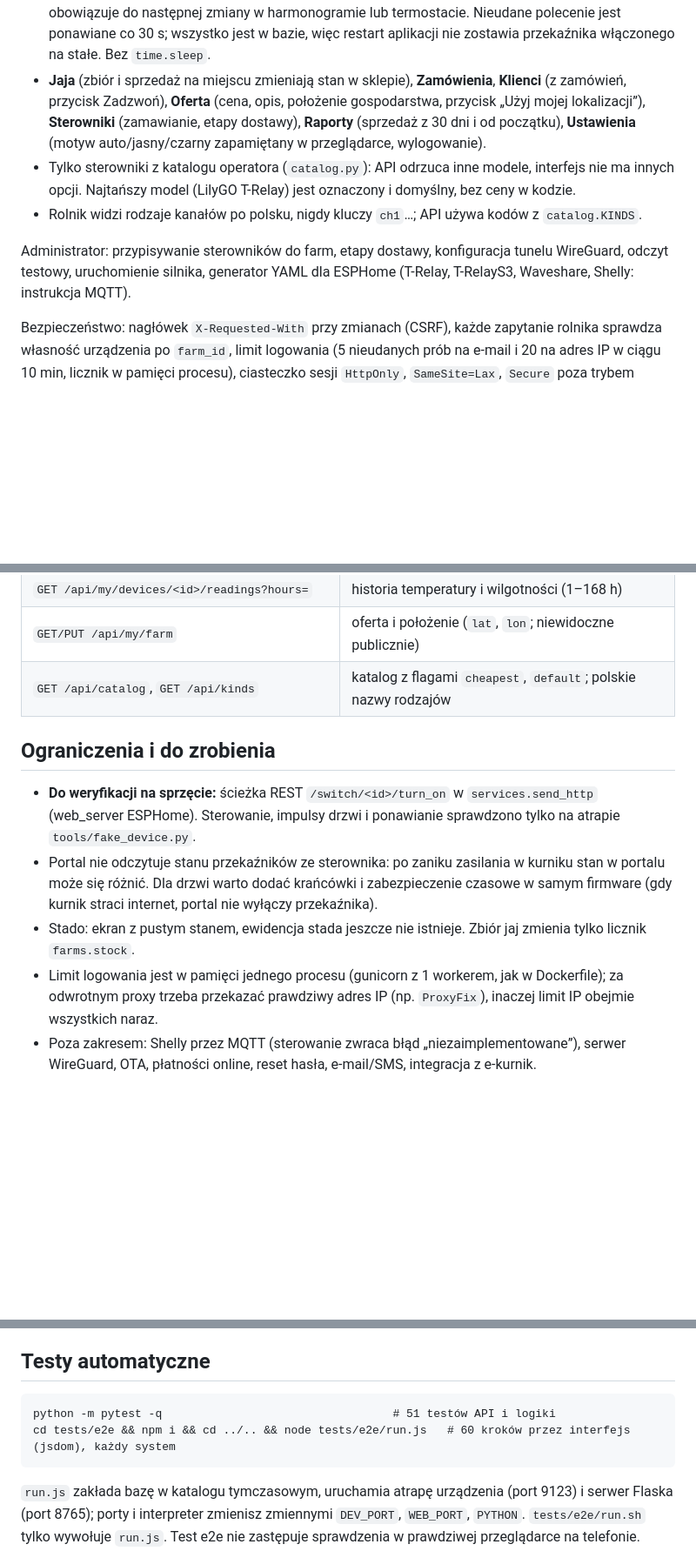
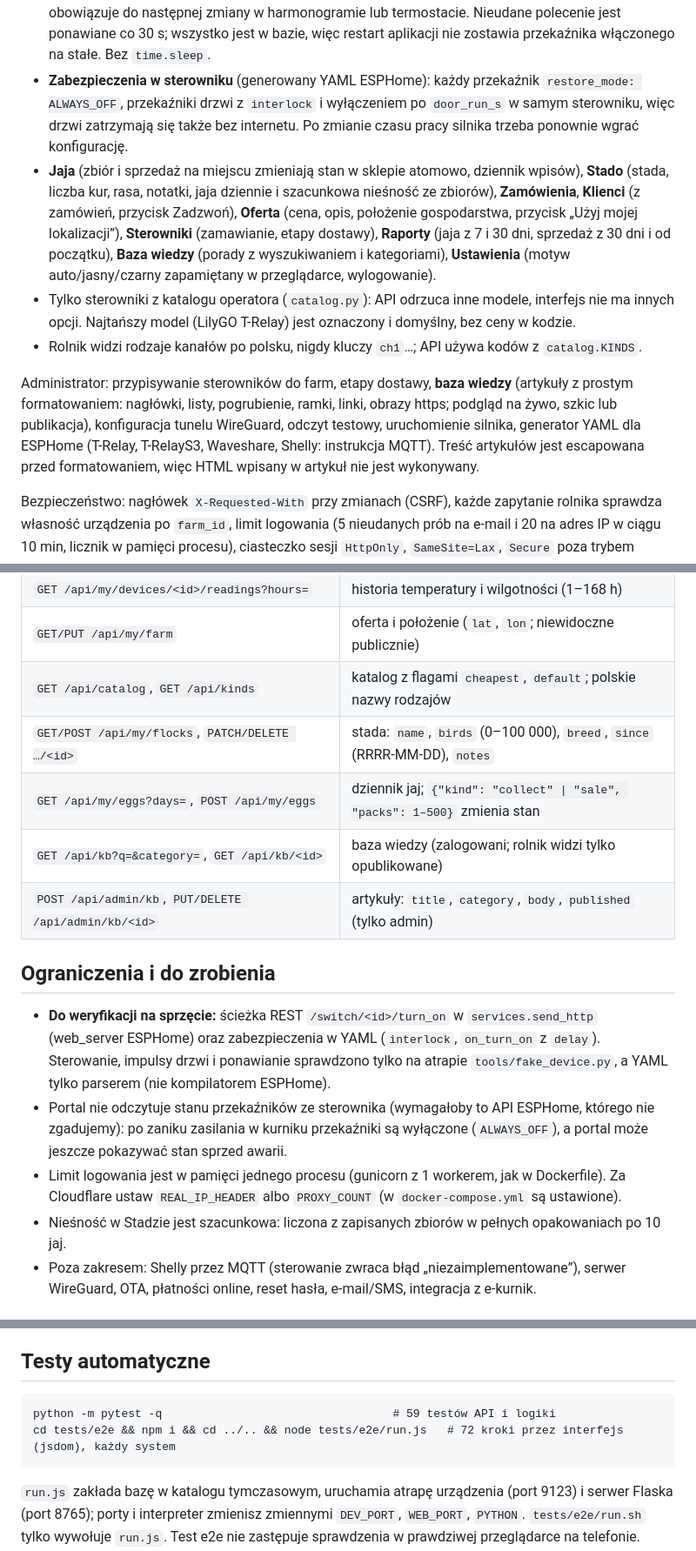
Before and after one commit to DavidNiespor/zniesione, a Markdown page: README.md, 3 parts joined by grey strips. Shown at 87% size. Drawn GitHub-style; blank space fills up the shorter version.

Commit message:
README: Stado, Baza wiedzy, zabezpieczenia w sterowniku, wdrożenie
Co-Authored-By: Claude Opus 5.5 <noreply@anthropic.com>

```diff
--- a/README.md
+++ b/README.md
@@ -36,15 +39,22 @@ Panel rolnika (telefon jako pierwszy, dolne menu Start, Jaja, Sterowanie, Zamów
   kanały. Reaguje na zmianę stanu pożądanego, więc ręczna zmiana obowiązuje do następnej zmiany w harmonogramie lub termostacie.
   Nieudane polecenie jest ponawiane co 30 s; wszystko jest w bazie, więc restart aplikacji nie zostawia przekaźnika
   włączonego na stałe. Bez `time.sleep`.
-- **Jaja** (zbiór i sprzedaż na miejscu zmieniają stan w sklepie), **Zamówienia**, **Klienci** (z zamówień, przycisk Zadzwoń),
+- **Zabezpieczenia w sterowniku** (generowany YAML ESPHome): każdy przekaźnik `restore_mode: ALWAYS_OFF`, przekaźniki drzwi
+  z `interlock` i wyłączeniem po `door_run_s` w samym sterowniku, więc drzwi zatrzymają się także bez internetu.
+  Po zmianie czasu pracy silnika trzeba ponownie wgrać konfigurację.
+- **Jaja** (zbiór i sprzedaż na miejscu zmieniają stan w sklepie atomowo, dziennik wpisów), **Stado** (stada, liczba kur, rasa,
+  notatki, jaja dziennie i szacunkowa nieśność ze zbiorów), **Zamówienia**, **Klienci** (z zamówień, przycisk Zadzwoń),
   **Oferta** (cena, opis, położenie gospodarstwa, przycisk „Użyj mojej lokalizacji”), **Sterowniki** (zamawianie, etapy dostawy),
-  **Raporty** (sprzedaż z 30 dni i od początku), **Ustawienia** (motyw auto/jasny/czarny zapamiętany w przeglądarce, wylogowanie).
+  **Raporty** (jaja z 7 i 30 dni, sprzedaż z 30 dni i od początku), **Baza wiedzy** (porady z wyszukiwaniem i kategoriami),
+  **Ustawienia** (motyw auto/jasny/czarny zapamiętany w przeglądarce, wylogowanie).
 - Tylko sterowniki z katalogu operatora (`catalog.py`): API odrzuca inne modele, interfejs nie ma innych opcji.
   Najtańszy model (LilyGO T-Relay) jest oznaczony i domyślny, bez ceny w kodzie.
 - Rolnik widzi rodzaje kanałów po polsku, nigdy kluczy `ch1`…; API używa kodów z `catalog.KINDS`.
 
-Administrator: przypisywanie sterowników do farm, etapy dostawy, konfiguracja tunelu WireGuard, odczyt testowy,
-uruchomienie silnika, generator YAML dla ESPHome (T-Relay, T-RelayS3, Waveshare, Shelly: instrukcja MQTT).
+Administrator: przypisywanie sterowników do farm, etapy dostawy, **baza wiedzy** (artykuły z prostym formatowaniem:
+nagłówki, listy, pogrubienie, ramki, linki, obrazy https; podgląd na żywo, szkic lub publikacja), konfiguracja tunelu
+WireGuard, odczyt testowy, uruchomienie silnika, generator YAML dla ESPHome (T-Relay, T-RelayS3, Waveshare, Shelly: instrukcja MQTT).
+Treść artykułów jest escapowana przed formatowaniem, więc HTML wpisany w artykuł nie jest wykonywany.
 
 Bezpieczeństwo: nagłówek `X-Requested-With` przy zmianach (CSRF), każde zapytanie rolnika sprawdza własność urządzenia
 po `farm_id`, limit logowania (5 nieudanych prób na e-mail i 20 na adres IP w ciągu 10 min, licznik w pamięci procesu),
@@ -64,15 +74,20 @@ ciasteczko sesji `HttpOnly`, `SameSite=Lax`, `Secure` poza trybem testowym (bez
 | `GET /api/my/devices/<id>/readings?hours=` | historia temperatury i wilgotności (1–168 h) |
 | `GET/PUT /api/my/farm` | oferta i położenie (`lat`, `lon`; niewidoczne publicznie) |
 | `GET /api/catalog`, `GET /api/kinds` | katalog z flagami `cheapest`, `default`; polskie nazwy rodzajów |
+| `GET/POST /api/my/flocks`, `PATCH/DELETE …/<id>` | stada: `name`, `birds` (0–100 000), `breed`, `since` (RRRR-MM-DD), `notes` |
+| `GET /api/my/eggs?days=`, `POST /api/my/eggs` | dziennik jaj; `{"kind": "collect" \| "sale", "packs": 1–500}` zmienia stan |
+| `GET /api/kb?q=&category=`, `GET /api/kb/<id>` | baza wiedzy (zalogowani; rolnik widzi tylko opublikowane) |
+| `POST /api/admin/kb`, `PUT/DELETE /api/admin/kb/<id>` | artykuły: `title`, `category`, `body`, `published` (tylko admin) |
 
 ## Ograniczenia i do zrobienia
-- **Do weryfikacji na sprzęcie:** ścieżka REST `/switch/<id>/turn_on` w `services.send_http` (web_server ESPHome).
-  Sterowanie, impulsy drzwi i ponawianie sprawdzono tylko na atrapie `tools/fake_device.py`.
-- Portal nie odczytuje stanu przekaźników ze sterownika: po zaniku zasilania w kurniku stan w portalu może się różnić.
-  Dla drzwi warto dodać krańcówki i zabezpieczenie czasowe w samym firmware (gdy kurnik straci internet, portal nie wyłączy przekaźnika).
-- Stado: ekran z pustym stanem, ewidencja stada jeszcze nie istnieje. Zbiór jaj zmienia tylko licznik `farms.stock`.
-- Limit logowania jest w pamięci jednego procesu (gunicorn z 1 workerem, jak w Dockerfile); za odwrotnym proxy trzeba
-  przekazać prawdziwy adres IP (np. `ProxyFix`), inaczej limit IP obejmie wszystkich naraz.
+- **Do weryfikacji na sprzęcie:** ścieżka REST `/switch/<id>/turn_on` w `services.send_http` (web_server ESPHome)
+  oraz zabezpieczenia w YAML (`interlock`, `on_turn_on` z `delay`). Sterowanie, impulsy drzwi i ponawianie sprawdzono
+  tylko na atrapie `tools/fake_device.py`, a YAML tylko parserem (nie kompilatorem ESPHome).
+- Portal nie odczytuje stanu przekaźników ze sterownika (wymagałoby to API ESPHome, którego nie zgadujemy): po zaniku
+  zasilania w kurniku przekaźniki są wyłączone (`ALWAYS_OFF`), a portal może jeszcze pokazywać stan sprzed awarii.
+- Limit logowania jest w pamięci jednego procesu (gunicorn z 1 workerem, jak w Dockerfile). Za Cloudflare ustaw
+  `REAL_IP_HEADER` albo `PROXY_COUNT` (w `docker-compose.yml` są ustawione).
+- Nieśność w Stadzie jest szacunkowa: liczona z zapisanych zbiorów w pełnych opakowaniach po 10 jaj.
 - Poza zakresem: Shelly przez MQTT (sterowanie zwraca błąd „niezaimplementowane”), serwer WireGuard, OTA, płatności online,
   reset hasła, e-mail/SMS, integracja z e-kurnik.
 
@@ -117,8 +132,8 @@ Scenariusze do przejścia ręcznie (najlepiej na telefonie lub w trybie telefonu
 9. Rolnik, Więcej, Sterowniki: T-Relay jest domyślny i oznaczony jako najtańszy; T-Relay z Tailscale zostaje odrzucony.
 
 ## Testy automatyczne
-    python -m pytest -q                                  # 51 testów API i logiki
-    cd tests/e2e && npm i && cd ../.. && node tests/e2e/run.js   # 60 kroków przez interfejs (jsdom), każdy system
+    python -m pytest -q                                  # 59 testów API i logiki
+    cd tests/e2e && npm i && cd ../.. && node tests/e2e/run.js   # 72 kroki przez interfejs (jsdom), każdy system
 `run.js` zakłada bazę w katalogu tymczasowym, uruchamia atrapę urządzenia (port 9123) i serwer Flaska (port 8765);
 porty i interpreter zmienisz zmiennymi `DEV_PORT`, `WEB_PORT`, `PYTHON`. `tests/e2e/run.sh` tylko wywołuje `run.js`.
 Test e2e nie zastępuje sprawdzenia w prawdziwej przeglądarce na telefonie.
```
Also changed, not shown: other parts of README.md (+6 -3 lines).
